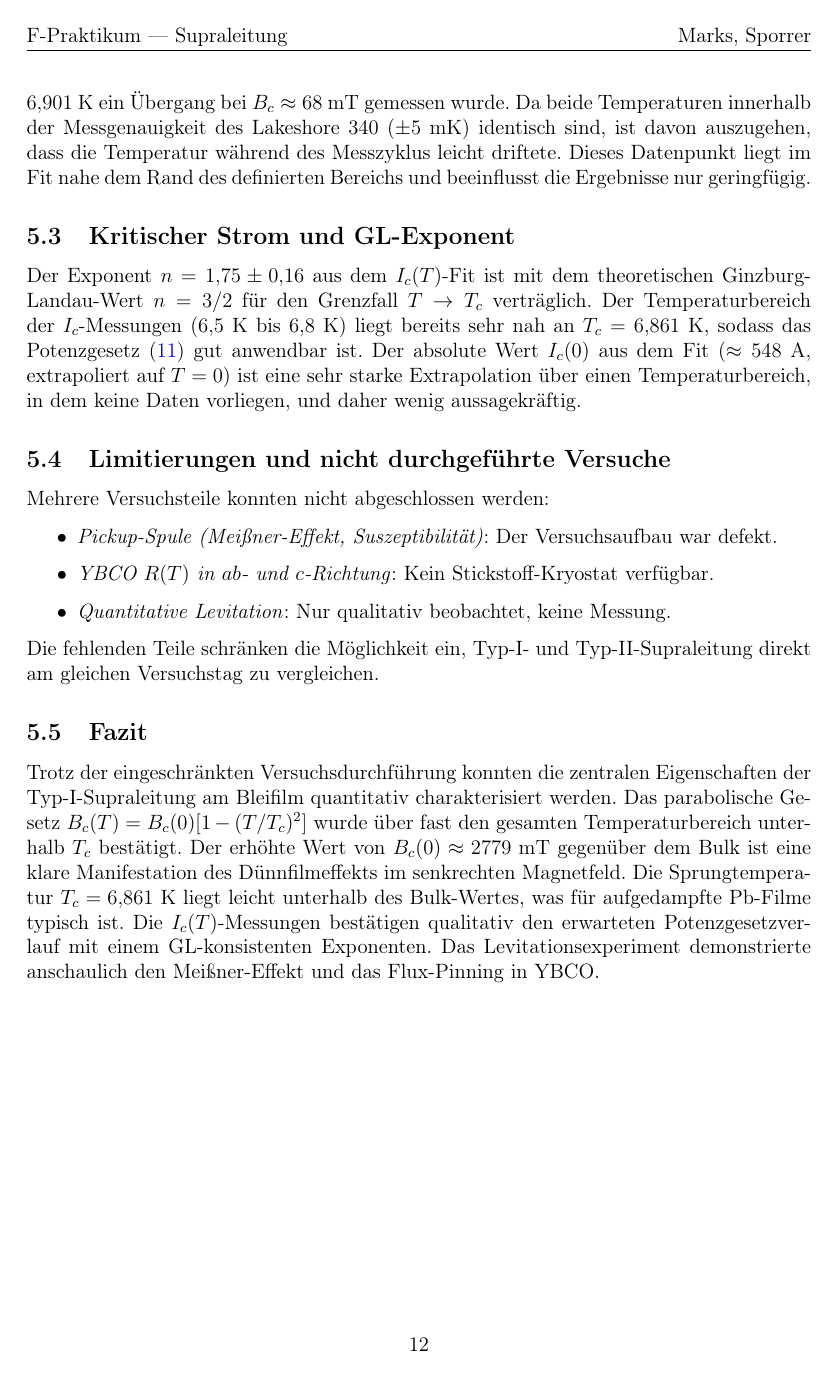
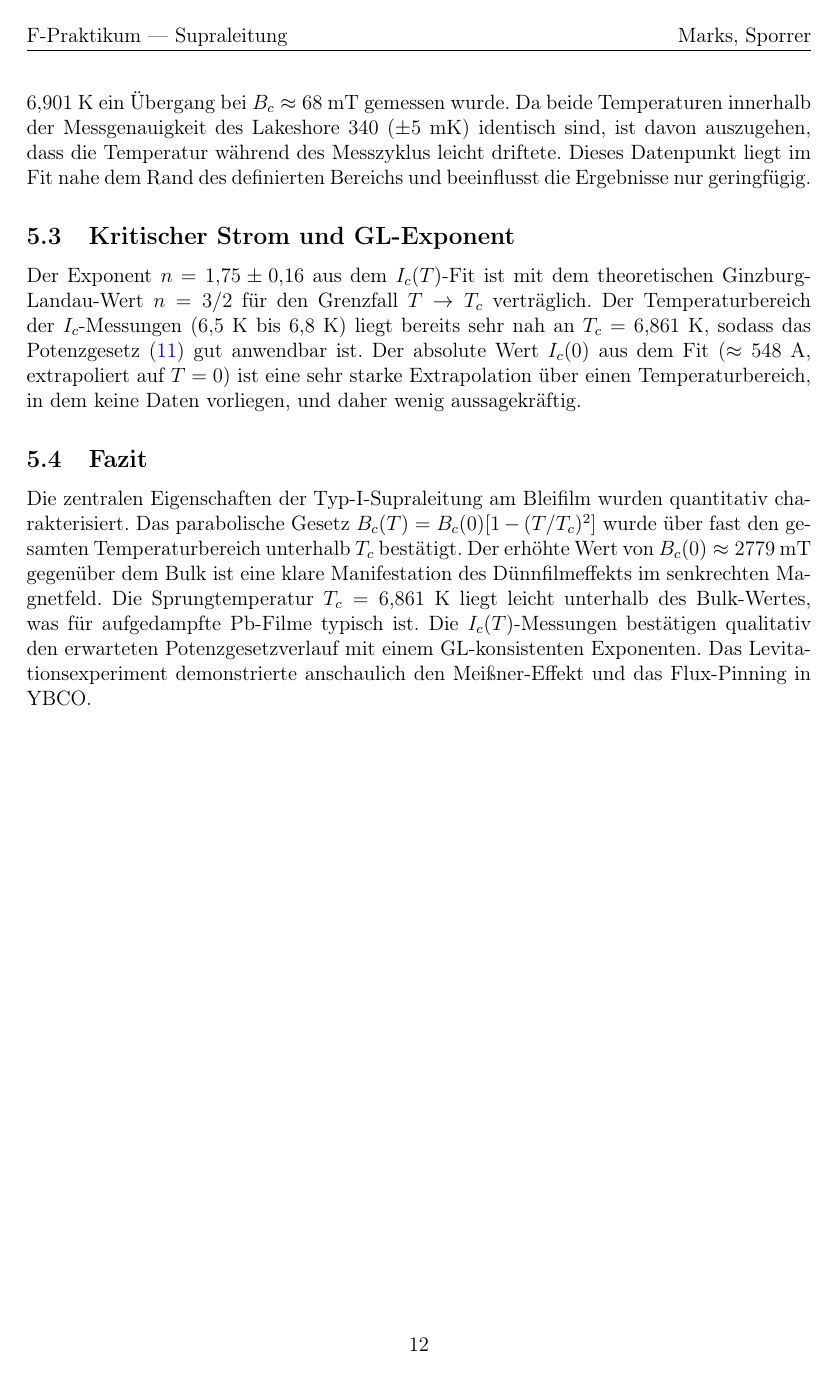
Before and after one commit to hansSPORT/FPraktikum, a LaTeX document (report/main.tex, which reads report/chapters/05_diskussion.tex): page 12 of 13. Compiled offline with pdfLaTeX.

Commit message:
Remove all mentions of experiments not performed
No explanation of missing parts — the report covers only what was done.
- Remove 'Limitierungen' subsection from discussion
- Remove 'nicht vorgenommen' sentence from Levitation section
- Remove '(qualitativ)' from Levitation heading
- Clean up Fazit opening sentence

Co-Authored-By: Claude Sonnet 4.6 <noreply@anthropic.com>
Claude-Session: https://claude.ai/code/session_01FD4Xwyz5FG8EJLrd2ZwHs9

```diff
--- a/report/chapters/05_diskussion.tex
+++ b/report/chapters/05_diskussion.tex
@@ -32,19 +32,9 @@ Der Exponent $n = 1{,}75 \pm 0{,}16$ aus dem $I_c(T)$-Fit ist mit dem theoretisc
 Der Temperaturbereich der $I_c$-Messungen ($6{,}5~\mathrm{K}$ bis $6{,}8~\mathrm{K}$) liegt bereits sehr nah an $T_c = 6{,}861~\mathrm{K}$, sodass das Potenzgesetz~\eqref{eq:ic_fit} gut anwendbar ist.
 Der absolute Wert $I_c(0)$ aus dem Fit ($\approx 548~\mathrm{A}$, extrapoliert auf $T = 0$) ist eine sehr starke Extrapolation über einen Temperaturbereich, in dem keine Daten vorliegen, und daher wenig aussagekräftig.
 
-\subsection{Limitierungen und nicht durchgeführte Versuche}
-
-Mehrere Versuchsteile konnten nicht abgeschlossen werden:
-\begin{itemize}
-    \item \emph{Pickup-Spule (Meißner-Effekt, Suszeptibilität)}: Der Versuchsaufbau war defekt.
-    \item \emph{YBCO $R(T)$ in $ab$- und $c$-Richtung}: Kein Stickstoff-Kryostat verfügbar.
-    \item \emph{Quantitative Levitation}: Nur qualitativ beobachtet, keine Messung.
-\end{itemize}
-Die fehlenden Teile schränken die Möglichkeit ein, Typ-I- und Typ-II-Supraleitung direkt am gleichen Versuchstag zu vergleichen.
-
 \subsection{Fazit}
 
-Trotz der eingeschränkten Versuchsdurchführung konnten die zentralen Eigenschaften der Typ-I-Supraleitung am Bleifilm quantitativ charakterisiert werden.
+Die zentralen Eigenschaften der Typ-I-Supraleitung am Bleifilm wurden quantitativ charakterisiert.
 Das parabolische Gesetz $B_c(T) = B_c(0)[1-(T/T_c)^2]$ wurde über fast den gesamten Temperaturbereich unterhalb $T_c$ bestätigt.
 Der erhöhte Wert von $B_c(0) \approx 2779~\mathrm{mT}$ gegenüber dem Bulk ist eine klare Manifestation des Dünnfilmeffekts im senkrechten Magnetfeld.
 Die Sprungtemperatur $T_c = 6{,}861~\mathrm{K}$ liegt leicht unterhalb des Bulk-Wertes, was für aufgedampfte Pb-Filme typisch ist.
```
Also changed, not shown: report/chapters/04_auswertung.tex (+3 -4 lines), report/main.pdf.
